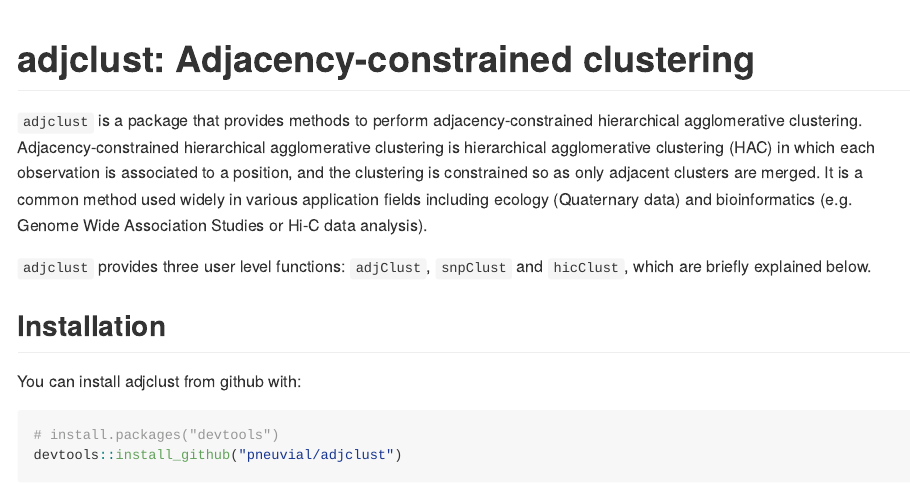
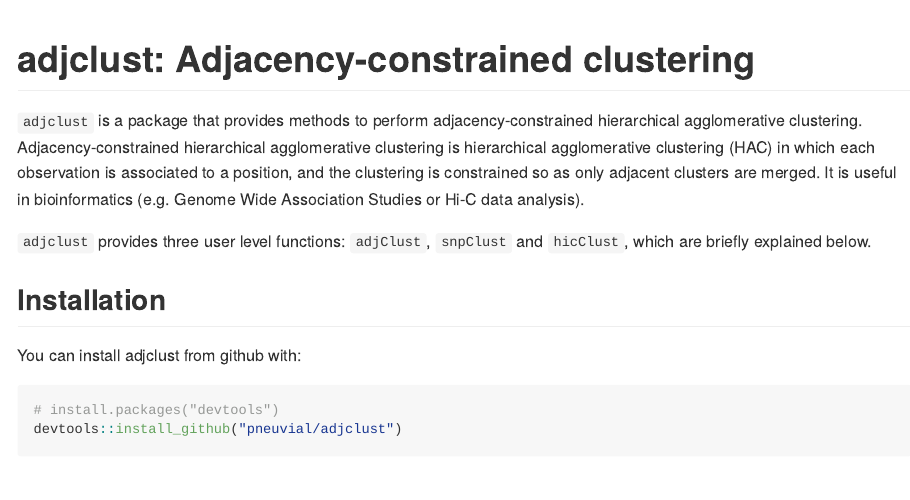
Before and after one commit to pneuvial/adjclust, an R Markdown document (README.Rmd): the page in a window 1100 px wide, from its top. The pictures show the output file README.md that the author committed with the source, drawn offline in the style of GitHub.

Commit message:
updated docs

```diff
--- a/README.Rmd
+++ b/README.Rmd
@@ -15,7 +15,7 @@ knitr::opts_chunk$set(
 
 # adjclust: Adjacency-constrained clustering
 
-`adjclust` is a package that provides methods to perform adjacency-constrained hierarchical agglomerative clustering. Adjacency-constrained hierarchical agglomerative clustering is hierarchical agglomerative clustering (HAC) in which each observation is associated to a position, and the clustering is constrained so as only adjacent clusters are merged. It is a common method used widely in various application fields including ecology (Quaternary data) and bioinformatics (e.g. Genome Wide Association Studies or Hi-C data analysis).
+`adjclust` is a package that provides methods to perform adjacency-constrained hierarchical agglomerative clustering. Adjacency-constrained hierarchical agglomerative clustering is hierarchical agglomerative clustering (HAC) in which each observation is associated to a position, and the clustering is constrained so as only adjacent clusters are merged. It is useful in bioinformatics (e.g. Genome Wide Association Studies or Hi-C data analysis).
 
 `adjclust` provides three user level functions: `adjClust`, `snpClust` and `hicClust`, which are briefly explained below.
 
```
Also changed, not shown: README.md, 17 other files.
